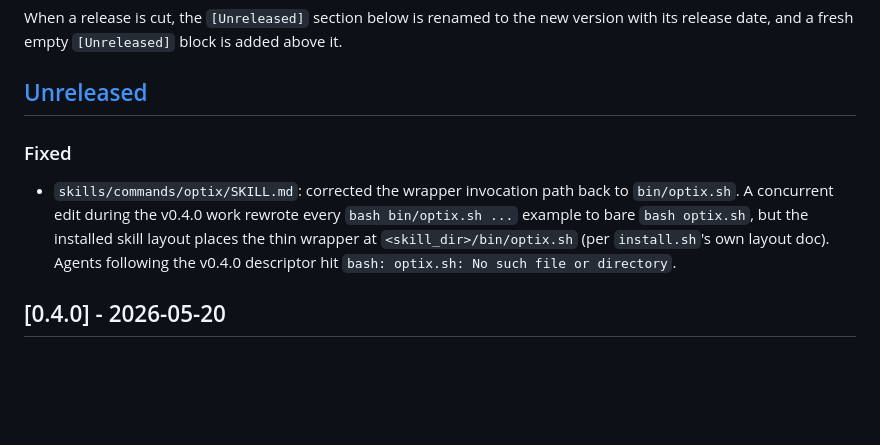
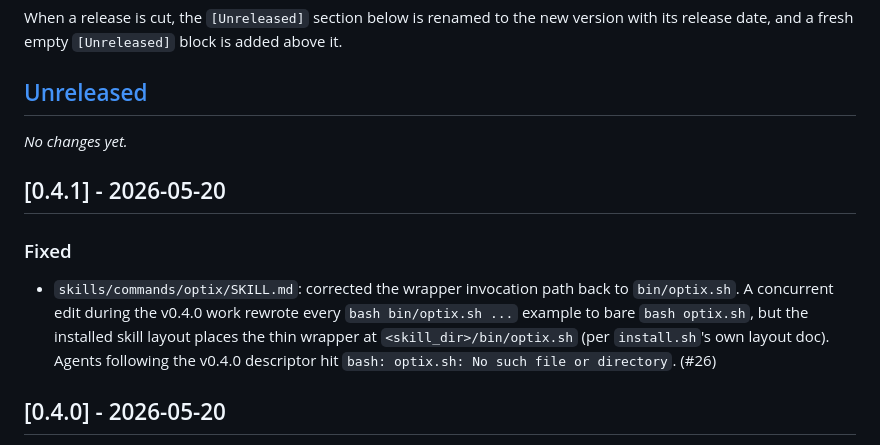
Before and after one commit to IS908/optix, a Markdown page: CHANGELOG.md, the part around the change. Drawn GitHub-style; blank space fills up the shorter version.

Commit message:
chore(release): v0.4.1
Co-Authored-By: Claude Opus 4.6 (1M context) <noreply@anthropic.com>

```diff
--- a/CHANGELOG.md
+++ b/CHANGELOG.md
@@ -12,6 +12,10 @@ above it.
 
 ## [Unreleased]
 
+_No changes yet._
+
+## [0.4.1] - 2026-05-20
+
 ### Fixed
 - `skills/commands/optix/SKILL.md`: corrected the wrapper invocation path
   back to `bin/optix.sh`. A concurrent edit during the v0.4.0 work
@@ -19,7 +23,7 @@ above it.
   but the installed skill layout places the thin wrapper at
   `<skill_dir>/bin/optix.sh` (per `install.sh`'s own layout doc). Agents
   following the v0.4.0 descriptor hit `bash: optix.sh: No such file or
-  directory`.
+  directory`. (#26)
 
 ## [0.4.0] - 2026-05-20
 
```
